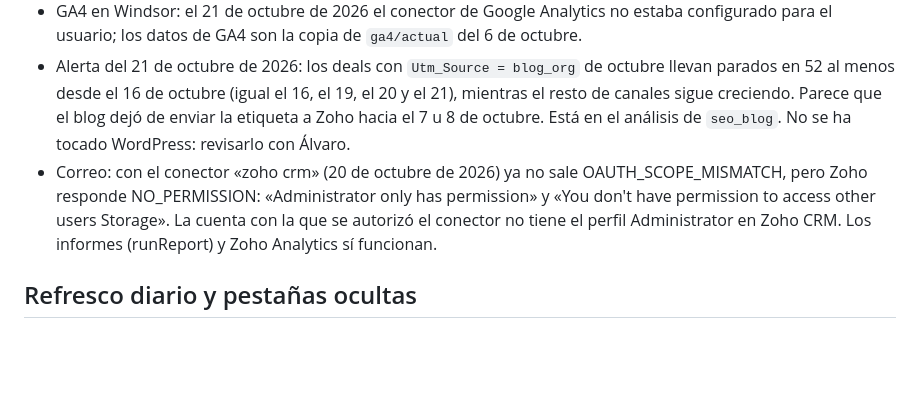
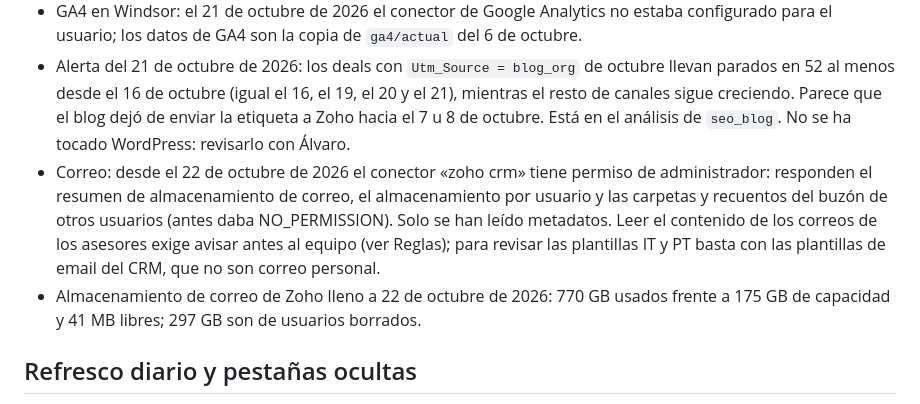
Before and after one commit to santiagoways2026/EDIFICIO-DE-CONTROL, a Markdown page: CONTINUAR.md, the part around the change. Rendered like a GitHub page; blank space fills up the shorter version.

Commit message:
Nota de traspaso: permiso de administrador en el correo de Zoho
Co-Authored-By: Claude Opus 5.5 <noreply@anthropic.com>
Claude-Session: https://claude.ai/code/session_01AwRPb56eQXEY32EMvKEK8N

```diff
--- a/CONTINUAR.md
+++ b/CONTINUAR.md
@@ -42,7 +42,8 @@ Nota de traspaso para seguir con las Salas del Camino desde otra sesión; por ej
 - Alerta web del 21 de octubre de 2026 (comprobada con navegador): en las homes /it/ y /pt/ el botón principal («Richiedi un preventivo!» / «Solicite um orçamento!») y las tarjetas de Sarria y Saint-Jean llevan a un 404 en español; las fichas buenas están en URL «-old» y los nuevos hubs del Francés en noindex. Además, las 128 etapas IT y las 127 PT usan el formulario español (Language = Spanish). No se ha tocado WordPress: está en el plan de contingencia para validarlo con Álvaro.
 - GA4 en Windsor: el 21 de octubre de 2026 el conector de Google Analytics no estaba configurado para el usuario; los datos de GA4 son la copia de `ga4/actual` del 6 de octubre.
 - Alerta del 21 de octubre de 2026: los deals con `Utm_Source = blog_org` de octubre llevan parados en 52 al menos desde el 16 de octubre (igual el 16, el 19, el 20 y el 21), mientras el resto de canales sigue creciendo. Parece que el blog dejó de enviar la etiqueta a Zoho hacia el 7 u 8 de octubre. Está en el análisis de `seo_blog`. No se ha tocado WordPress: revisarlo con Álvaro.
-- Correo: con el conector «zoho crm» (20 de octubre de 2026) ya no sale OAUTH_SCOPE_MISMATCH, pero Zoho responde NO_PERMISSION: «Administrator only has permission» y «You don't have permission to access other users Storage». La cuenta con la que se autorizó el conector no tiene el perfil Administrator en Zoho CRM. Los informes (runReport) y Zoho Analytics sí funcionan.
+- Correo: desde el 22 de octubre de 2026 el conector «zoho crm» tiene permiso de administrador: responden el resumen de almacenamiento de correo, el almacenamiento por usuario y las carpetas y recuentos del buzón de otros usuarios (antes daba NO_PERMISSION). Solo se han leído metadatos. Leer el contenido de los correos de los asesores exige avisar antes al equipo (ver Reglas); para revisar las plantillas IT y PT basta con las plantillas de email del CRM, que no son correo personal.
+- Almacenamiento de correo de Zoho lleno a 22 de octubre de 2026: 770 GB usados frente a 175 GB de capacidad y 41 MB libres; 297 GB son de usuarios borrados.
 
 ## Refresco diario y pestañas ocultas
 
```
